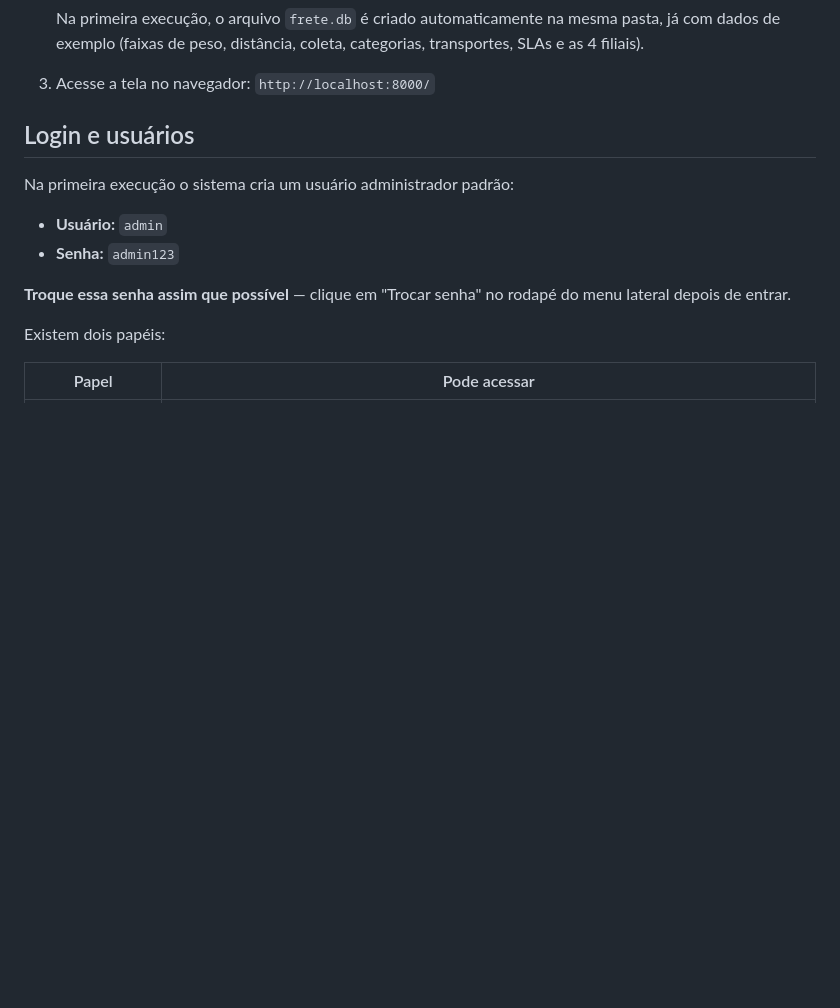
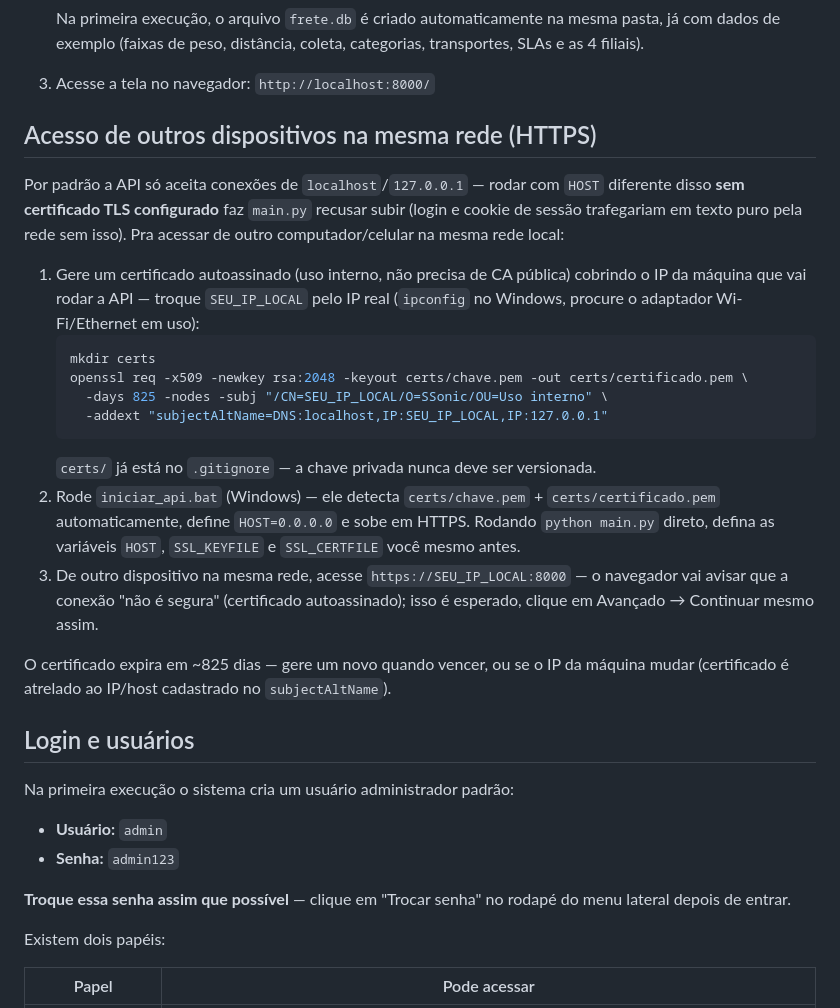
Before and after one commit to RenanFolha/bater-orcamento-planilha, a Markdown page: README.md, the part around the change. GitHub-like rendering; blank space fills up the shorter version.

Commit message:
Documenta no README como acessar a API de outro dispositivo na rede (HTTPS)
Passo a passo pra gerar certificado autoassinado e subir com HOST=0.0.0.0
via iniciar_api.bat -- certs/ ja estava no .gitignore (chave privada nunca
deve ser versionada).

Co-Authored-By: Claude Sonnet 5 <noreply@anthropic.com>
Claude-Session: https://claude.ai/code/session_01QHaV1inN728mjTh2hU3xTQ

````diff
--- a/README.md
+++ b/README.md
@@ -52,6 +52,39 @@ orçamento em si, ela começa na seção seguinte.
    coleta, categorias, transportes, SLAs e as 4 filiais).
 
 3. Acesse a tela no navegador: `http://localhost:8000/`
+
+## Acesso de outros dispositivos na mesma rede (HTTPS)
+
+Por padrão a API só aceita conexões de `localhost`/`127.0.0.1` — rodar
+com `HOST` diferente disso **sem certificado TLS configurado** faz
+`main.py` recusar subir (login e cookie de sessão trafegariam em texto
+puro pela rede sem isso). Pra acessar de outro computador/celular na
+mesma rede local:
+
+1. Gere um certificado autoassinado (uso interno, não precisa de CA
+   pública) cobrindo o IP da máquina que vai rodar a API — troque
+   `SEU_IP_LOCAL` pelo IP real (`ipconfig` no Windows, procure o
+   adaptador Wi-Fi/Ethernet em uso):
+   ```bash
+   mkdir certs
+   openssl req -x509 -newkey rsa:2048 -keyout certs/chave.pem -out certs/certificado.pem \
+     -days 825 -nodes -subj "/CN=SEU_IP_LOCAL/O=SSonic/OU=Uso interno" \
+     -addext "subjectAltName=DNS:localhost,IP:SEU_IP_LOCAL,IP:127.0.0.1"
+   ```
+   `certs/` já está no `.gitignore` — a chave privada nunca deve ser
+   versionada.
+2. Rode `iniciar_api.bat` (Windows) — ele detecta `certs/chave.pem` +
+   `certs/certificado.pem` automaticamente, define `HOST=0.0.0.0` e sobe
+   em HTTPS. Rodando `python main.py` direto, defina as variáveis
+   `HOST`, `SSL_KEYFILE` e `SSL_CERTFILE` você mesmo antes.
+3. De outro dispositivo na mesma rede, acesse
+   `https://SEU_IP_LOCAL:8000` — o navegador vai avisar que a conexão
+   "não é segura" (certificado autoassinado); isso é esperado, clique em
+   Avançado → Continuar mesmo assim.
+
+O certificado expira em ~825 dias — gere um novo quando vencer, ou se o
+IP da máquina mudar (certificado é atrelado ao IP/host cadastrado no
+`subjectAltName`).
 
 ## Login e usuários
 
````
